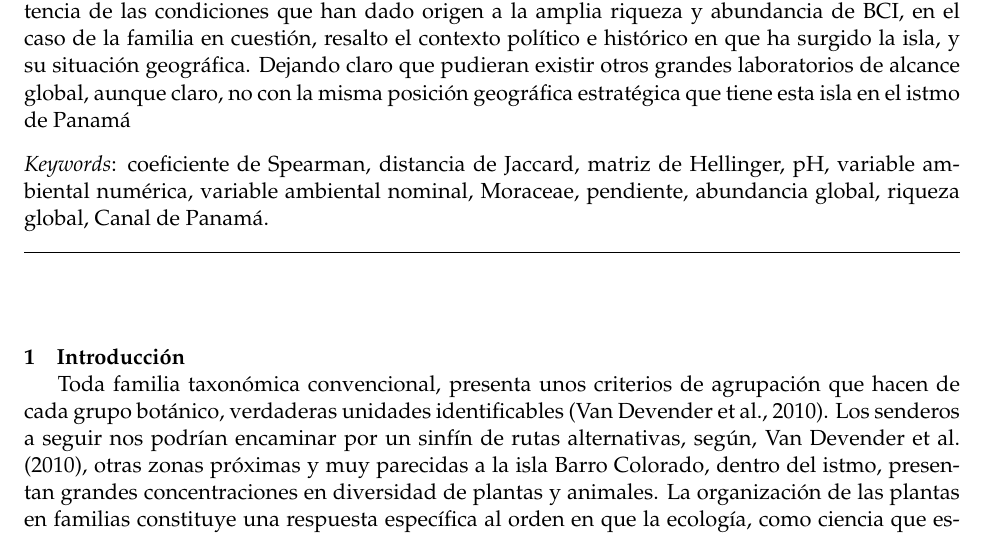
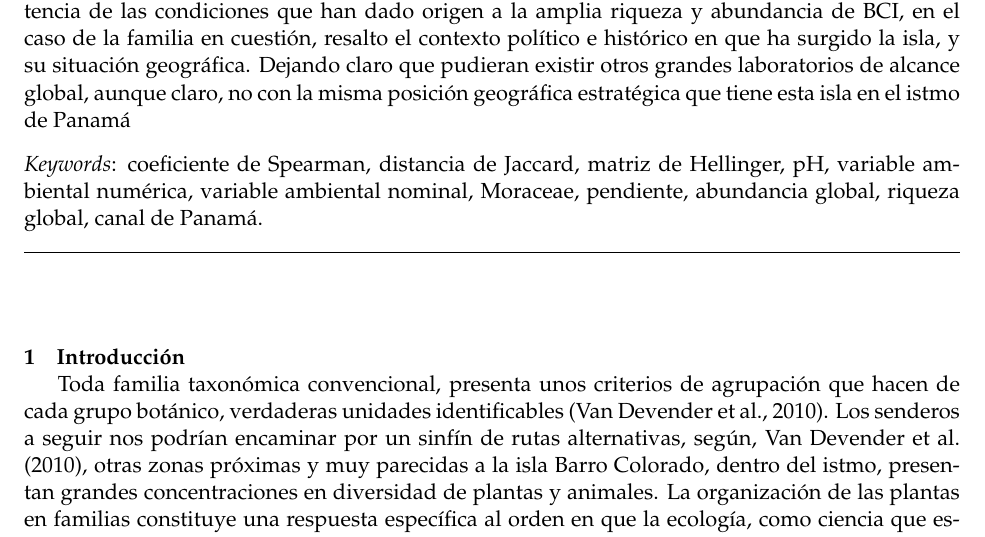
Before and after one commit to biogeografia-202102/unidad-0-asignacion-99-mi-manuscrito-GeografosigloXXV, an R Markdown document (manuscrito.Rmd): part of page 1 of 111, cut so that both start at the same text. Rendered offline with R 4.5, knitr and Pandoc, then LaTeX, with nearby package versions.

Commit message:
Update manuscrito.Rmd

```diff
--- a/manuscrito.Rmd
+++ b/manuscrito.Rmd
@@ -12,7 +12,7 @@ author:
 - name: "José Abreu Díaz"
   affiliation: "Estudiante de geografía, Universidad Autónoma de Santo Domingo (UASD)"
 abstract: "El presente artículo, está basado en el análisis de Moraceae existentes en la Isla de Barro Colorado, para el mismo se emplean mapas y tablas con muestras en un parcela de 50 hectáreas, dividida en celdas de una hectárea cada una. Empleando un estudio inferencial, se destacan las variables propuestas como son medidas de pH, abundancia global, abundancia específica (familia), riqueza global, riqueza específica, mapa de pendientes, los cuadros de variables ambientales numéricas y nominales, medición de asociación, análisis de agrupamiento jerárquico, identificación de especies indicadoras, análisis de diversidad, y el análisis ecológico espacial. En todas ellas se aprecia un crecimiento exponencial de la familia bajo estudio. Con el objetivo de enteder la razón de existencia de las condiciones que han dado origen a la amplia riqueza y abundancia de BCI, en el caso de la familia en cuestión, resalto el contexto político e histórico en que ha surgido la isla, y su situación geográfica. Dejando claro que pudieran existir otros grandes laboratorios de alcance global, aunque claro, no con la misma posición geográfica estratégica que tiene esta isla en el istmo de Panamá"
-keywords: "coeficiente de Spearman, distancia de Jaccard, matriz de Hellinger, pH, variable ambiental numérica, variable ambiental nominal, Moraceae, pendiente, abundancia global, riqueza global, Canal de Panamá."
+keywords: "coeficiente de Spearman, distancia de Jaccard, matriz de Hellinger, pH, variable ambiental numérica, variable ambiental nominal, Moraceae, pendiente, abundancia global, riqueza global, canal de Panamá."
 date: "`r format(Sys.time(), '%B %d, %Y')`"
 geometry: margin=1in
 fontfamily: mathpazo
```
